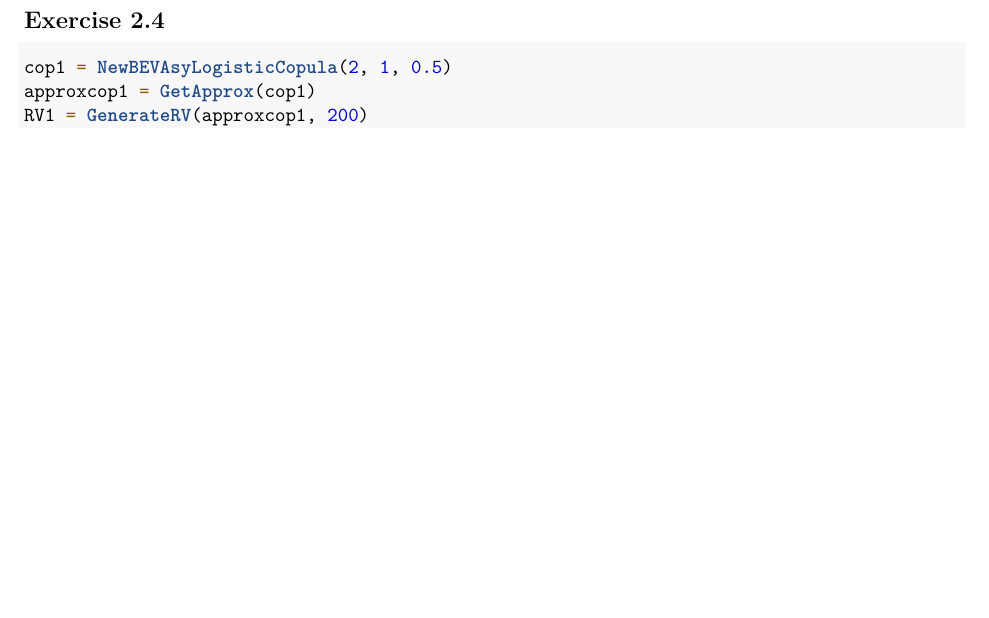
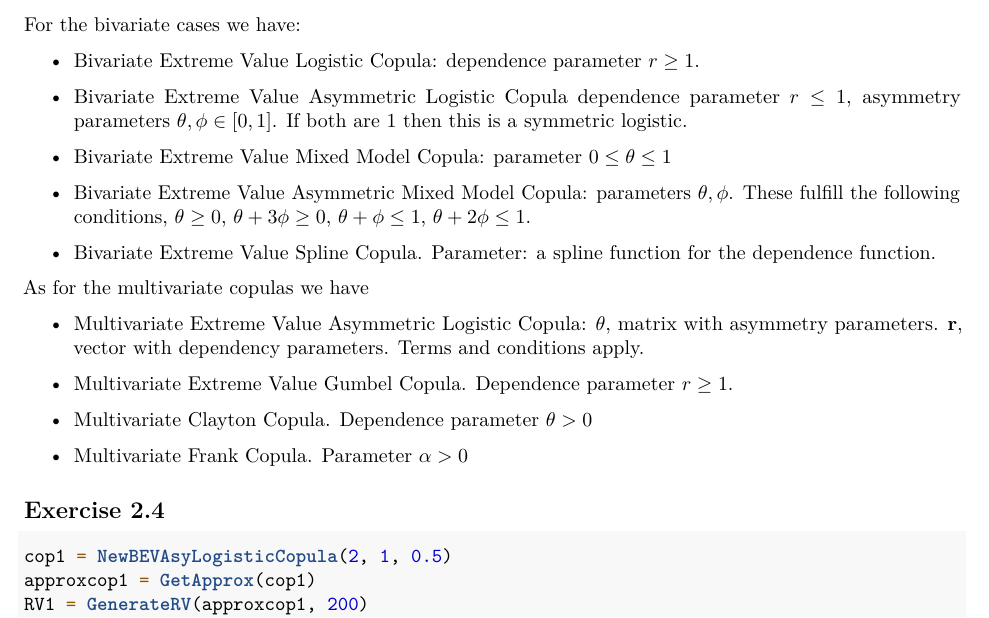
Before and after one commit to arvgram/Quant_risk_w_copulas, an R Markdown document (Computer_assignment_3/Computer_assignment_3.Rmd): part of page 3 of 3, cut at the place of the change, the shorter picture padded with empty space. Rendered offline with R 4.5, knitr and Pandoc, then LaTeX, with nearby package versions; the code chunks are not run, so their results and figures are left out.

Commit message:
add answer to 2.3

````diff
--- a/Computer_assignment_3/Computer_assignment_3.Rmd
+++ b/Computer_assignment_3/Computer_assignment_3.Rmd
@@ -56,10 +56,23 @@ plot(sim4)
 (cor(sim3[,1],sim3[,2], method = "spearman"))
 (cor(sim4[,1],sim4[,2], method = "spearman"))
 
-
-
 ```
 \newpage
+For the bivariate cases we have:
+\begin{itemize}
+    \item Bivariate Extreme Value Logistic Copula: dependence parameter $r \geq 1$.
+    \item Bivariate Extreme Value Asymmetric Logistic Copula dependence parameter $r \leq 1$, asymmetry parameters $\theta, \phi \in [0,1]$. If both are $1$ then this is a symmetric logistic.
+    \item Bivariate Extreme Value Mixed Model Copula: parameter $0\leq\theta\leq1$
+    \item Bivariate Extreme Value Asymmetric Mixed Model Copula: parameters $\theta, \phi$. These fulfill the following conditions, $\theta \geq 0$, $\theta + 3\phi \geq 0$, $\theta+\phi \leq 1$, $\theta + 2\phi \leq 1$.
+    \item Bivariate Extreme Value Spline Copula. Parameter: a spline function for the dependence function.
+\end{itemize}
+As for the multivariate copulas we have
+\begin{itemize}
+    \item Multivariate Extreme Value Asymmetric Logistic Copula: $\mathbf{\theta}$, matrix with asymmetry parameters. $\mathbf{r}$, vector with dependency parameters. Terms and conditions apply.
+    \item Multivariate Extreme Value Gumbel Copula. Dependence parameter $r \geq 1$.
+    \item Multivariate Clayton Copula. Dependence parameter $\theta > 0$
+    \item Multivariate Frank Copula. Parameter $\alpha > 0$
+\end{itemize}
 \subsection{Exercise 2.4}
 ```{r Exercise 2.4}
 cop1 = NewBEVAsyLogisticCopula(2, 1, 0.5)
````
Also changed, not shown: Computer_assignment_3/SimCop.pdf (added).
